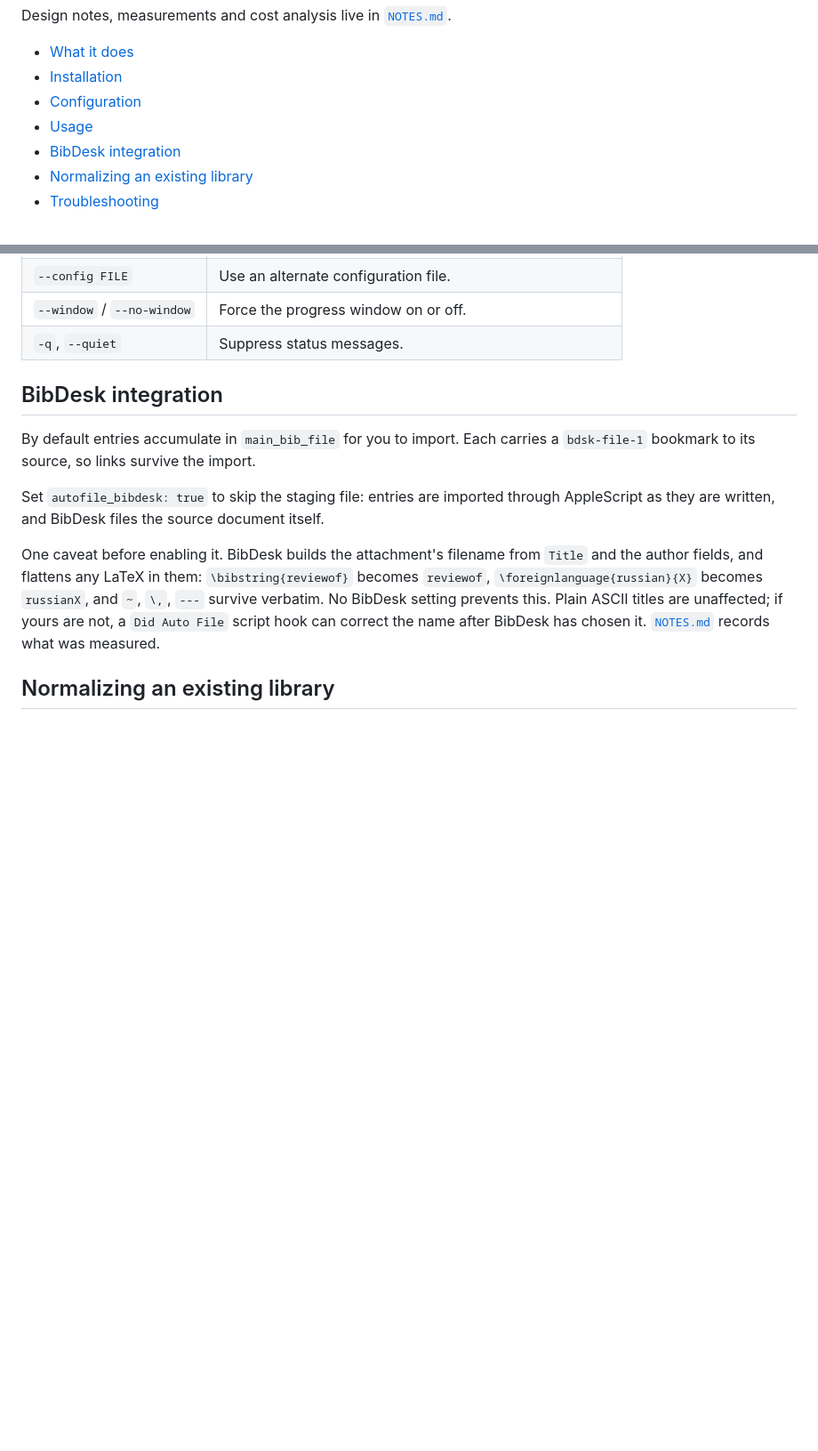
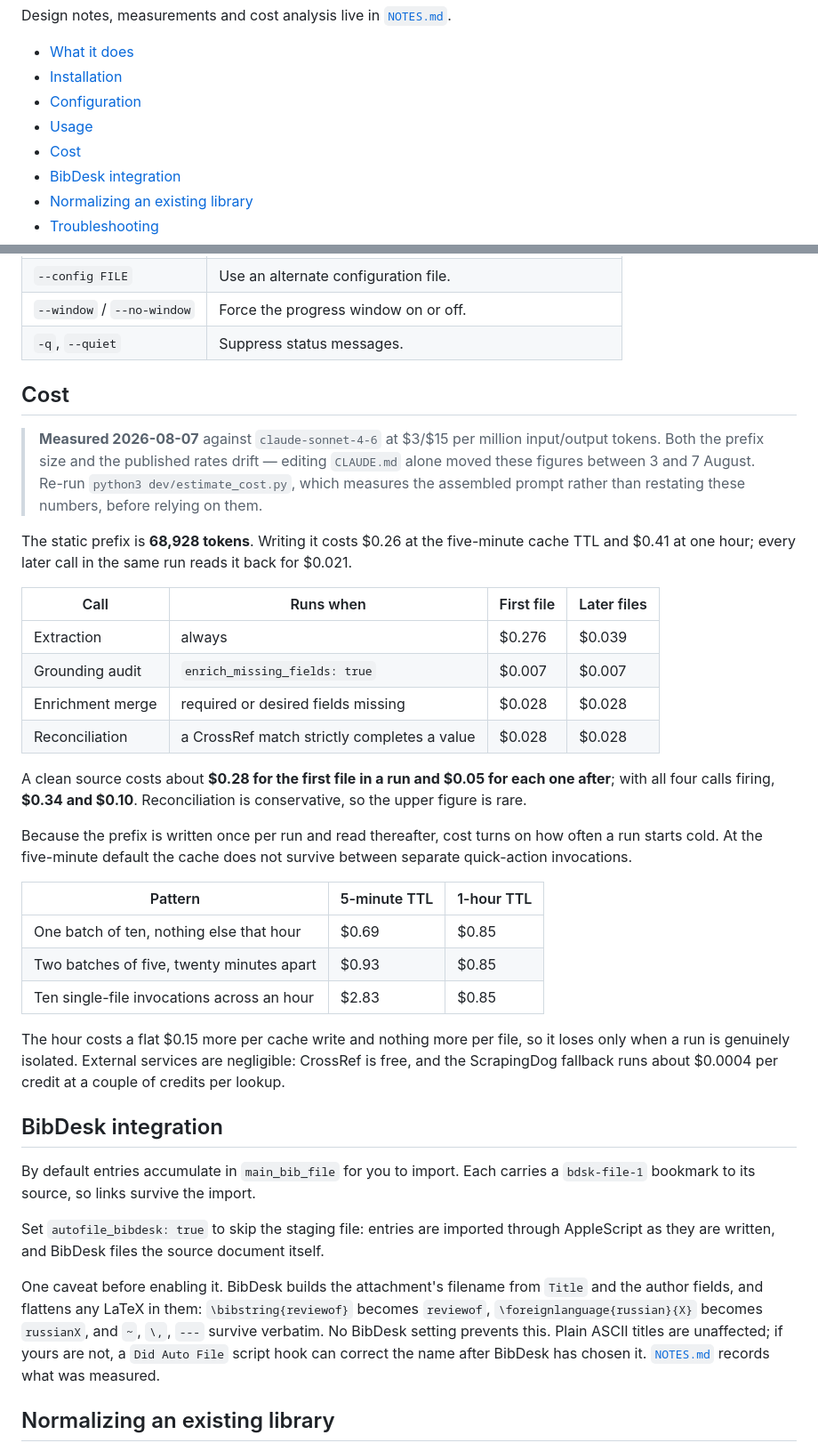
Before and after one commit to yrammos/biblatex-chicago-claude, a Markdown page: README.md, 2 parts joined by grey strips. Shown at 89% size. GitHub-like rendering; blank space fills up the shorter version.

```diff
--- a/README.md
+++ b/README.md
@@ -10,6 +10,7 @@ Design notes, measurements and cost analysis live in [`NOTES.md`](NOTES.md).
 - [Installation](#installation)
 - [Configuration](#configuration)
 - [Usage](#usage)
+- [Cost](#cost)
 - [BibDesk integration](#bibdesk-integration)
 - [Normalizing an existing library](#normalizing-an-existing-library)
 - [Troubleshooting](#troubleshooting)
@@ -155,6 +130,44 @@ python3 src/biblio_agent.py entry.webloc --model claude-opus-5
 | `--config FILE` | Use an alternate configuration file. |
 | `--window` / `--no-window` | Force the progress window on or off. |
 | `-q`, `--quiet` | Suppress status messages. |
+
+## Cost
+
+> **Measured 2026-08-07** against `claude-sonnet-4-6` at $3/$15 per million
+> input/output tokens. Both the prefix size and the published rates drift — editing
+> `CLAUDE.md` alone moved these figures between 3 and 7 August. Re-run
+> `python3 dev/estimate_cost.py`, which measures the assembled prompt rather than
+> restating these numbers, before relying on them.
+
+The static prefix is **68,928 tokens**. Writing it costs $0.26 at the five-minute
+cache TTL and $0.41 at one hour; every later call in the same run reads it back for
+$0.021.
+
+| Call | Runs when | First file | Later files |
+| --- | --- | --- | --- |
+| Extraction | always | $0.276 | $0.039 |
+| Grounding audit | `enrich_missing_fields: true` | $0.007 | $0.007 |
+| Enrichment merge | required or desired fields missing | $0.028 | $0.028 |
+| Reconciliation | a CrossRef match strictly completes a value | $0.028 | $0.028 |
+
+A clean source costs about **$0.28 for the first file in a run and $0.05 for each
+one after**; with all four calls firing, **$0.34 and $0.10**. Reconciliation is
+conservative, so the upper figure is rare.
+
+Because the prefix is written once per run and read thereafter, cost turns on how
+often a run starts cold. At the five-minute default the cache does not survive
+between separate quick-action invocations.
+
+| Pattern | 5-minute TTL | 1-hour TTL |
+| --- | --- | --- |
+| One batch of ten, nothing else that hour | $0.69 | $0.85 |
+| Two batches of five, twenty minutes apart | $0.93 | $0.85 |
+| Ten single-file invocations across an hour | $2.83 | $0.85 |
+
+The hour costs a flat $0.15 more per cache write and nothing more per file, so it
+loses only when a run is genuinely isolated. External services are negligible:
+CrossRef is free, and the ScrapingDog fallback runs about $0.0004 per credit at a
+couple of credits per lookup.
 
 ## BibDesk integration
 
```
Also changed, not shown: other parts of README.md (+0 -26 lines), NOTES.md (+49 -41 lines).
